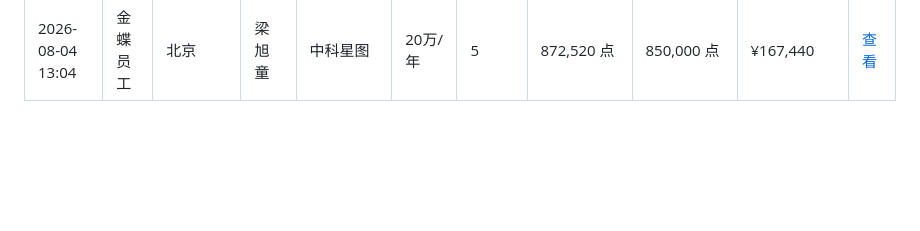
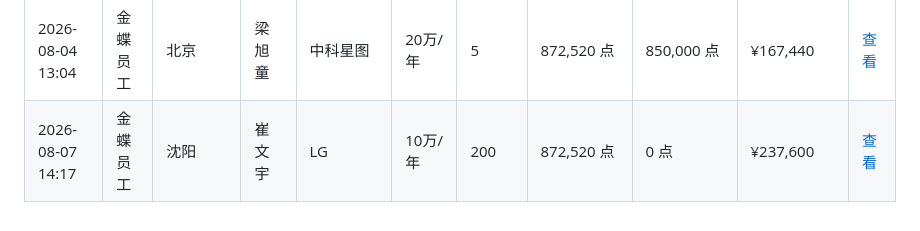
Before and after one commit to zoumaotao/lingee_unit_calculate, a Markdown page: records.md, the part around the change. Drawn GitHub-style; blank space fills up the shorter version.

Commit message:
添加增购测算记录 (2026/8/7 14:17:33)

```diff
--- a/records.md
+++ b/records.md
@@ -107,3 +107,4 @@
 | 2026-08-03 15:25 | 金蝶伙伴员工 | 金华金辰软件有限公司 | 方建霞 | 无 | 2万/年 | 5 | 796,920 点 | 770,000 点 | ¥152,240 | [查看](data/%E6%97%A0_%E6%96%B9%E5%BB%BA%E9%9C%9E_2026-08-03T07-25-25.md) |
 | 2026-08-04 10:10 | 金蝶员工 | 杭分 | 凡娜 | 同富特美刻 | 60万/年 | 5 | 872,520 点 | 850,000 点 | ¥167,440 | [查看](data/%E5%90%8C%E5%AF%8C%E7%89%B9%E7%BE%8E%E5%88%BB_%E5%87%A1%E5%A8%9C_2026-08-04T02-10-38.md) |
 | 2026-08-04 13:04 | 金蝶员工 | 北京 | 梁旭童 | 中科星图 | 20万/年 | 5 | 872,520 点 | 850,000 点 | ¥167,440 | [查看](data/%E4%B8%AD%E7%A7%91%E6%98%9F%E5%9B%BE_%E6%A2%81%E6%97%AD%E7%AB%A5_2026-08-04T05-04-46.md) |
+| 2026-08-07 14:17 | 金蝶员工 | 沈阳 | 崔文宇 | LG | 10万/年 | 200 | 872,520 点 | 0 点 | ¥237,600 | [查看](data/LG_%E5%B4%94%E6%96%87%E5%AE%87_2026-08-07T06-17-29.md) |
```
